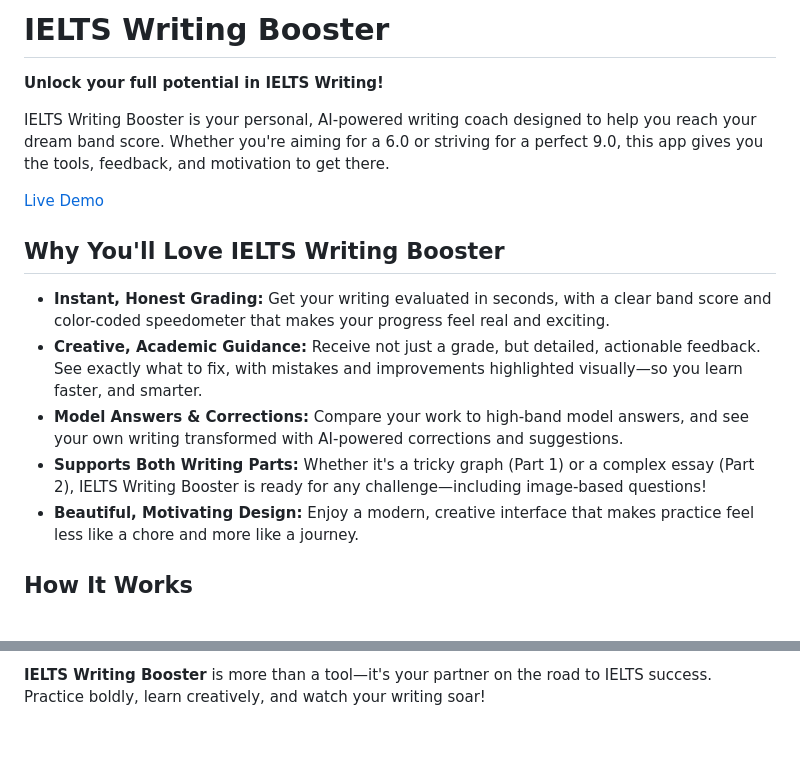
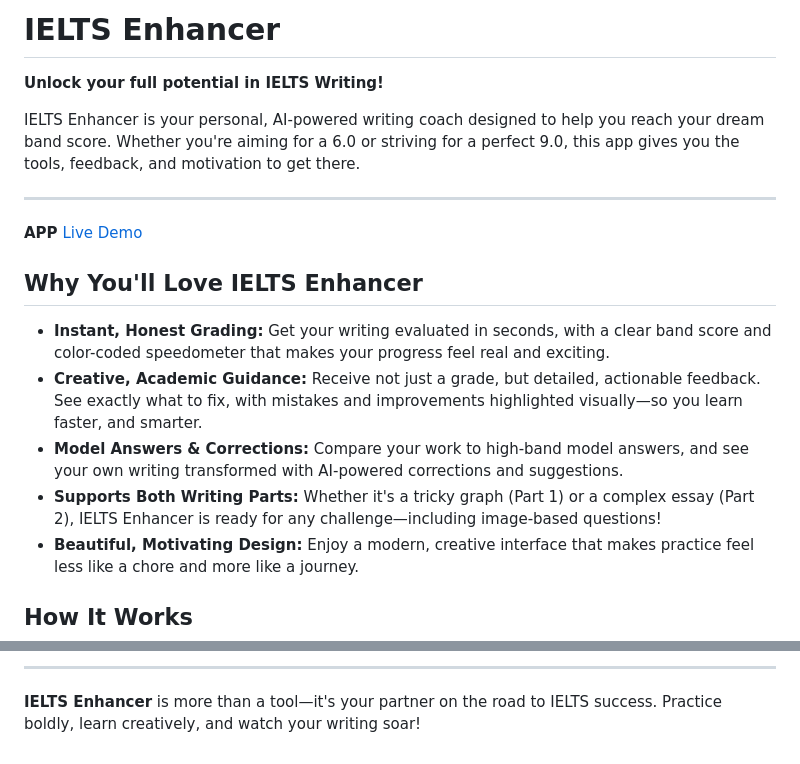
Before and after one commit to Lelekhoa1812/IELTS-Writing-Booster, a Markdown page: README.md, 2 parts joined by grey strips. Rendered like a GitHub page.

Commit message:
Upd README

```diff
--- a/README.md
+++ b/README.md
@@ -1,16 +1,19 @@
-# IELTS Writing Booster
+# IELTS Enhancer
 
 **Unlock your full potential in IELTS Writing!**
 
-IELTS Writing Booster is your personal, AI-powered writing coach designed to help you reach your dream band score. Whether you're aiming for a 6.0 or striving for a perfect 9.0, this app gives you the tools, feedback, and motivation to get there.
+IELTS Enhancer is your personal, AI-powered writing coach designed to help you reach your dream band score. Whether you're aiming for a 6.0 or striving for a perfect 9.0, this app gives you the tools, feedback, and motivation to get there.
 
-[Live Demo](https://ielts-writing-boost.vercel.app)
-## Why You'll Love IELTS Writing Booster
+---
+
+**APP** [Live Demo](https://ielts-writing-boost.vercel.app)
+
+## Why You'll Love IELTS Enhancer
 
 - **Instant, Honest Grading:** Get your writing evaluated in seconds, with a clear band score and color-coded speedometer that makes your progress feel real and exciting.
 - **Creative, Academic Guidance:** Receive not just a grade, but detailed, actionable feedback. See exactly what to fix, with mistakes and improvements highlighted visually—so you learn faster, and smarter.
 - **Model Answers & Corrections:** Compare your work to high-band model answers, and see your own writing transformed with AI-powered corrections and suggestions.
-- **Supports Both Writing Parts:** Whether it's a tricky graph (Part 1) or a complex essay (Part 2), IELTS Writing Booster is ready for any challenge—including image-based questions!
+- **Supports Both Writing Parts:** Whether it's a tricky graph (Part 1) or a complex essay (Part 2), IELTS Enhancer is ready for any challenge—including image-based questions!
 - **Beautiful, Motivating Design:** Enjoy a modern, creative interface that makes practice feel less like a chore and more like a journey.
 
 ## How It Works
@@ -22,2 +38,4 @@ IELTS Writing Booster is your personal, AI-powered writing coach designed to hel
 
-**IELTS Writing Booster** is more than a tool—it's your partner on the road to IELTS success. Practice boldly, learn creatively, and watch your writing soar!
+---
+
+**IELTS Enhancer** is more than a tool—it's your partner on the road to IELTS success. Practice boldly, learn creatively, and watch your writing soar!
```
Also changed, not shown: other parts of README.md (+13 -0 lines), imgsrc/demo1.png (added), imgsrc/demo2.png (added), imgsrc/demo3.png (added), 1 other file.
